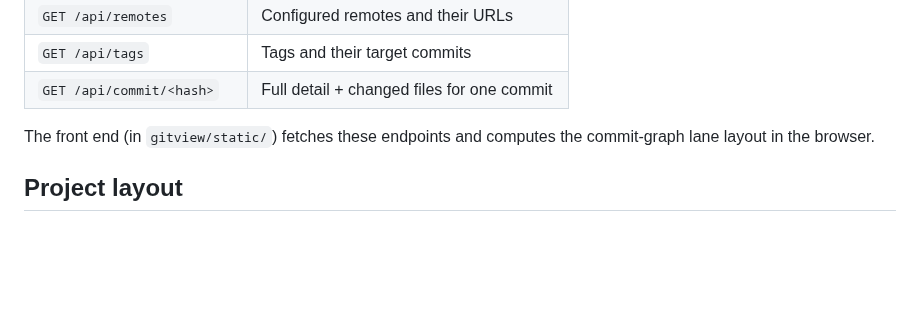
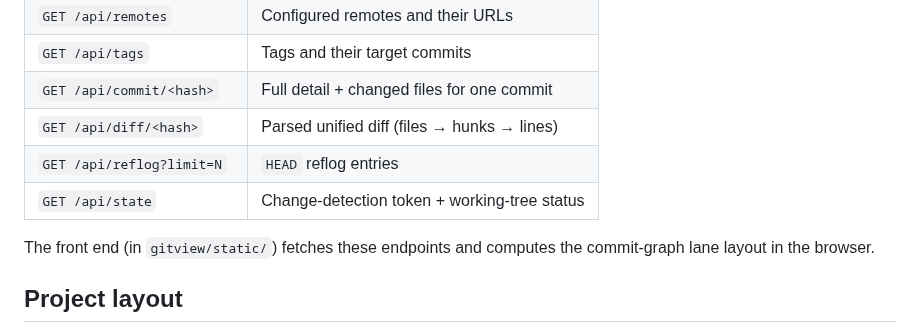
Before and after one commit to titancreek99/testin, a Markdown page: gitview/README.md, the part around one of its changes. Drawn GitHub-style; blank space fills up the shorter version.

```diff
--- a/gitview/README.md
+++ b/gitview/README.md
@@ -74,6 +84,9 @@ results as JSON:
 | `GET /api/remotes` | Configured remotes and their URLs |
 | `GET /api/tags` | Tags and their target commits |
 | `GET /api/commit/<hash>` | Full detail + changed files for one commit |
+| `GET /api/diff/<hash>` | Parsed unified diff (files → hunks → lines) |
+| `GET /api/reflog?limit=N` | `HEAD` reflog entries |
+| `GET /api/state` | Change-detection token + working-tree status |
 
 The front end (in `gitview/static/`) fetches these endpoints and computes the
 commit-graph lane layout in the browser.
```
Also changed, not shown: other parts of gitview/README.md (+10 -0 lines), gitview/docs/screenshot-dark.png, gitview/docs/screenshot-light.png, 8 other files.
